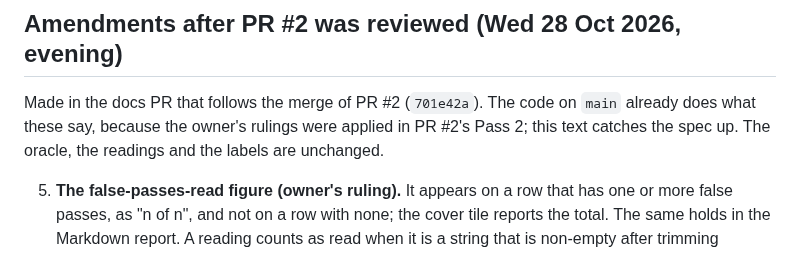
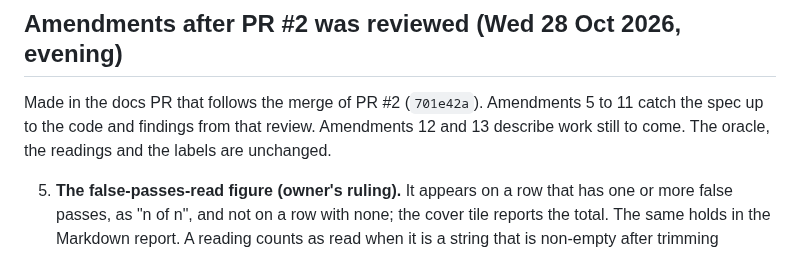
Before and after one commit to BeniCheni/settlement-grader-evals, a Markdown page: docs/slice-1-spec.md, the part around the change. Drawn GitHub-style.

Commit message:
docs: distinguish pending amendments from shipped code
The amendment introduction said the code already implemented all amendments, contradicting the future work described in amendments 12 and 13. Compared the introduction with those amendments and the current provenance strings, then checked the documentation diff.

```diff
--- a/docs/slice-1-spec.md
+++ b/docs/slice-1-spec.md
@@ -200,8 +200,8 @@ says which parts of the PR the amendments make stale. The oracle is unchanged, a
 
 ## Amendments after PR #2 was reviewed (Wed 28 Oct 2026, evening)
 
-Made in the docs PR that follows the merge of PR #2 (`701e42a`). The code on `main` already does what these say, because the
-owner's rulings were applied in PR #2's Pass 2; this text catches the spec up. The oracle, the readings and the labels are
+Made in the docs PR that follows the merge of PR #2 (`701e42a`). Amendments 5 to 11 catch the spec up to the code and
+findings from that review. Amendments 12 and 13 describe work still to come. The oracle, the readings and the labels are
 unchanged.
 
 5. **The false-passes-read figure (owner's ruling).** It appears on a row that has one or more false passes, as "n of n", and
```
